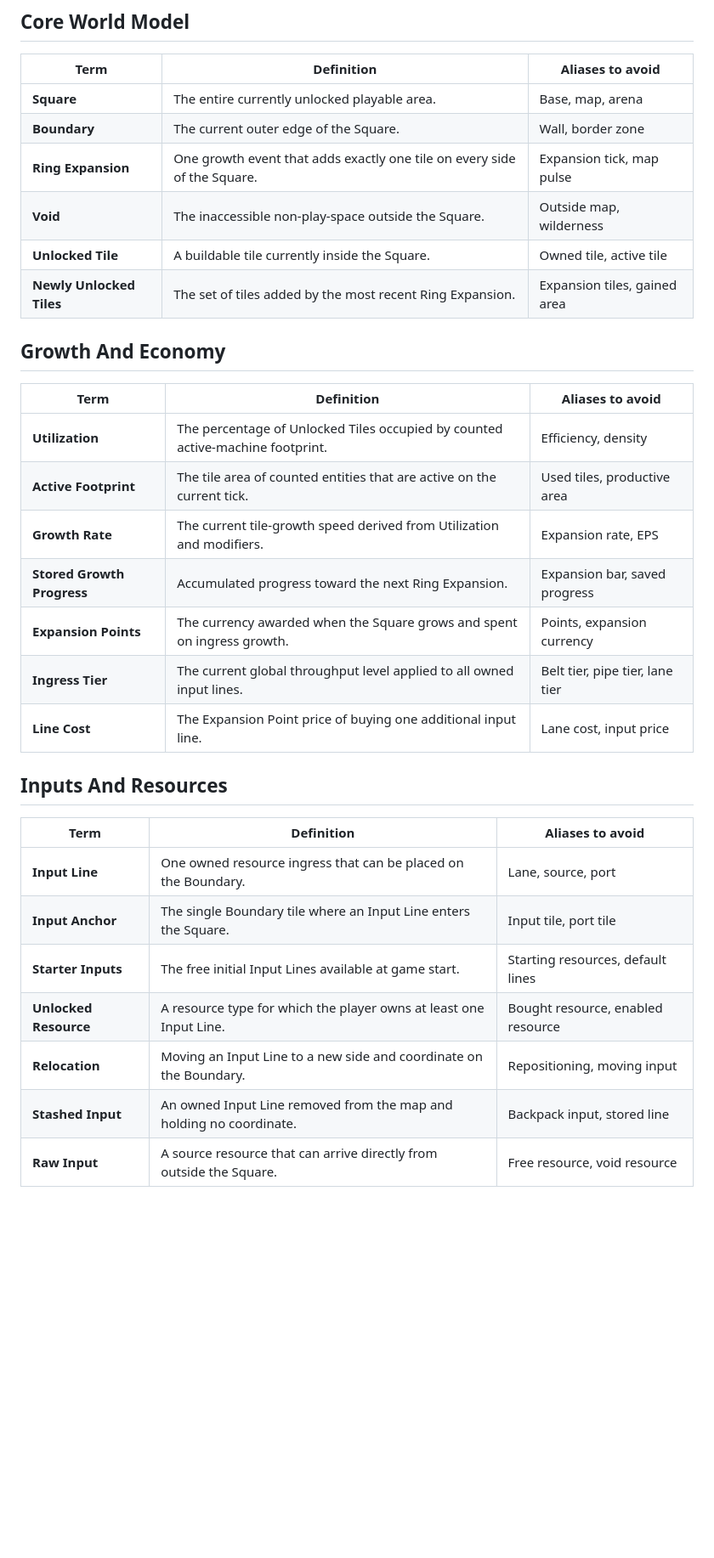
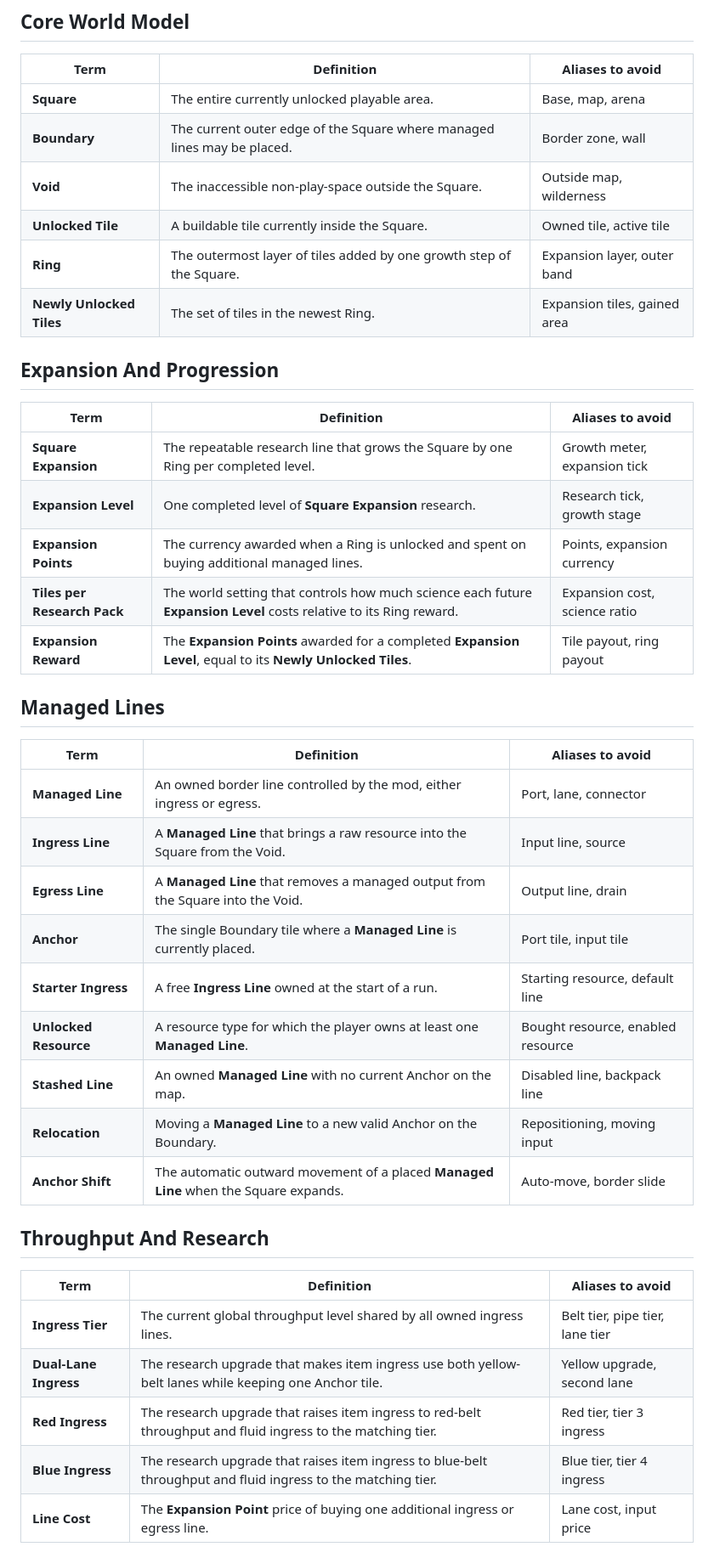
Before and after one commit to mmmattG/the-square, a Markdown page: UBIQUITOUS_LANGUAGE.md, the part around one of its changes. Shown at 85% size. GitHub-like rendering; blank space fills up the shorter version.

```diff
--- a/UBIQUITOUS_LANGUAGE.md
+++ b/UBIQUITOUS_LANGUAGE.md
@@ -5,32 +5,43 @@
 | Term | Definition | Aliases to avoid |
 | --- | --- | --- |
 | **Square** | The entire currently unlocked playable area. | Base, map, arena |
-| **Boundary** | The current outer edge of the Square. | Wall, border zone |
-| **Ring Expansion** | One growth event that adds exactly one tile on every side of the Square. | Expansion tick, map pulse |
+| **Boundary** | The current outer edge of the Square where managed lines may be placed. | Border zone, wall |
 | **Void** | The inaccessible non-play-space outside the Square. | Outside map, wilderness |
 | **Unlocked Tile** | A buildable tile currently inside the Square. | Owned tile, active tile |
-| **Newly Unlocked Tiles** | The set of tiles added by the most recent Ring Expansion. | Expansion tiles, gained area |
+| **Ring** | The outermost layer of tiles added by one growth step of the Square. | Expansion layer, outer band |
+| **Newly Unlocked Tiles** | The set of tiles in the newest Ring. | Expansion tiles, gained area |
 
-## Growth And Economy
+## Expansion And Progression
 
 | Term | Definition | Aliases to avoid |
 | --- | --- | --- |
-| **Utilization** | The percentage of Unlocked Tiles occupied by counted active-machine footprint. | Efficiency, density |
-| **Active Footprint** | The tile area of counted entities that are active on the current tick. | Used tiles, productive area |
-| **Growth Rate** | The current tile-growth speed derived from Utilization and modifiers. | Expansion rate, EPS |
-| **Stored Growth Progress** | Accumulated progress toward the next Ring Expansion. | Expansion bar, saved progress |
-| **Expansion Points** | The currency awarded when the Square grows and spent on ingress growth. | Points, expansion currency |
-| **Ingress Tier** | The current global throughput level applied to all owned input lines. | Belt tier, pipe tier, lane tier |
-| **Line Cost** | The Expansion Point price of buying one additional input line. | Lane cost, input price |
+| **Square Expansion** | The repeatable research line that grows the Square by one Ring per completed level. | Growth meter, expansion tick |
+| **Expansion Level** | One completed level of **Square Expansion** research. | Research tick, growth stage |
+| **Expansion Points** | The currency awarded when a Ring is unlocked and spent on buying additional managed lines. | Points, expansion currency |
+| **Tiles per Research Pack** | The world setting that controls how much science each future **Expansion Level** costs relative to its Ring reward. | Expansion cost, science ratio |
+| **Expansion Reward** | The **Expansion Points** awarded for a completed **Expansion Level**, equal to its **Newly Unlocked Tiles**. | Tile payout, ring payout |
 
-## Inputs And Resources
+## Managed Lines
 
 | Term | Definition | Aliases to avoid |
 | --- | --- | --- |
-| **Input Line** | One owned resource ingress that can be placed on the Boundary. | Lane, source, port |
-| **Input Anchor** | The single Boundary tile where an Input Line enters the Square. | Input tile, port tile |
-| **Starter Inputs** | The free initial Input Lines available at game start. | Starting resources, default lines |
-| **Unlocked Resource** | A resource type for which the player owns at least one Input Line. | Bought resource, enabled resource |
-| **Relocation** | Moving an Input Line to a new side and coordinate on the Boundary. | Repositioning, moving input |
-| **Stashed Input** | An owned Input Line removed from the map and holding no coordinate. | Backpack input, stored line |
-| **Raw Input** | A source resource that can arrive directly from outside the Square. | Free resource, void resource |
+| **Managed Line** | An owned border line controlled by the mod, either ingress or egress. | Port, lane, connector |
+| **Ingress Line** | A **Managed Line** that brings a raw resource into the Square from the Void. | Input line, source |
+| **Egress Line** | A **Managed Line** that removes a managed output from the Square into the Void. | Output line, drain |
+| **Anchor** | The single Boundary tile where a **Managed Line** is currently placed. | Port tile, input tile |
+| **Starter Ingress** | A free **Ingress Line** owned at the start of a run. | Starting resource, default line |
+| **Unlocked Resource** | A resource type for which the player owns at least one **Managed Line**. | Bought resource, enabled resource |
+| **Stashed Line** | An owned **Managed Line** with no current Anchor on the map. | Disabled line, backpack line |
+| **Relocation** | Moving a **Managed Line** to a new valid Anchor on the Boundary. | Repositioning, moving input |
+| **Anchor Shift** | The automatic outward movement of a placed **Managed Line** when the Square expands. | Auto-move, border slide |
+
+## Throughput And Research
+
+| Term | Definition | Aliases to avoid |
+| --- | --- | --- |
+| **Ingress Tier** | The current global throughput level shared by all owned ingress lines. | Belt tier, pipe tier, lane tier |
+| **Dual-Lane Ingress** | The research upgrade that makes item ingress use both yellow-belt lanes while keeping one Anchor tile. | Yellow upgrade, second lane |
+| **Red Ingress** | The research upgrade that raises item ingress to red-belt throughput and fluid ingress to the matching tier. | Red tier, tier 3 ingress |
+| **Blue Ingress** | The research upgrade that raises item ingress to blue-belt throughput and fluid ingress to the matching tier. | Blue tier, tier 4 ingress |
+| **Line Cost** | The **Expansion Point** price of buying one additional ingress or egress line. | Lane cost, input price |
+
```
Also changed, not shown: other parts of UBIQUITOUS_LANGUAGE.md (+36 -27 lines).
